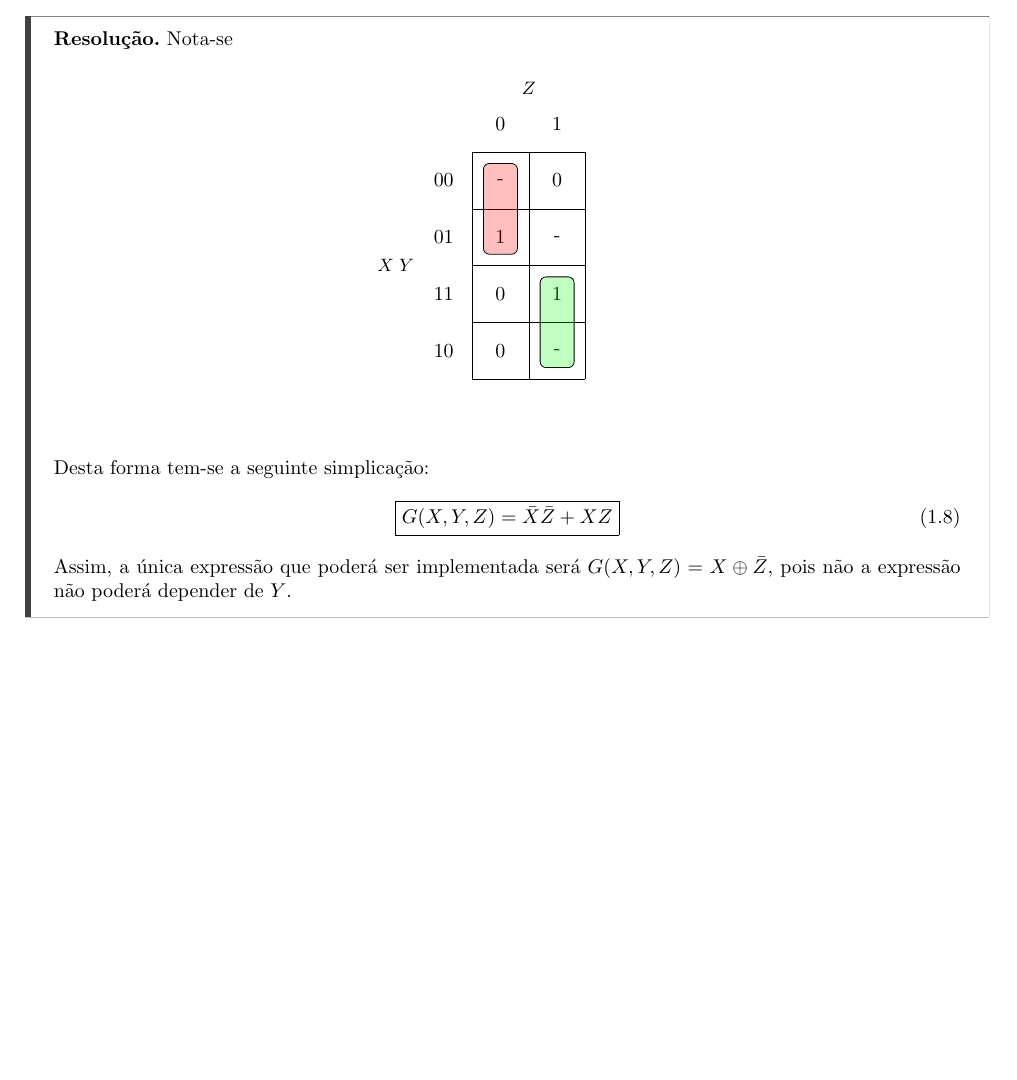
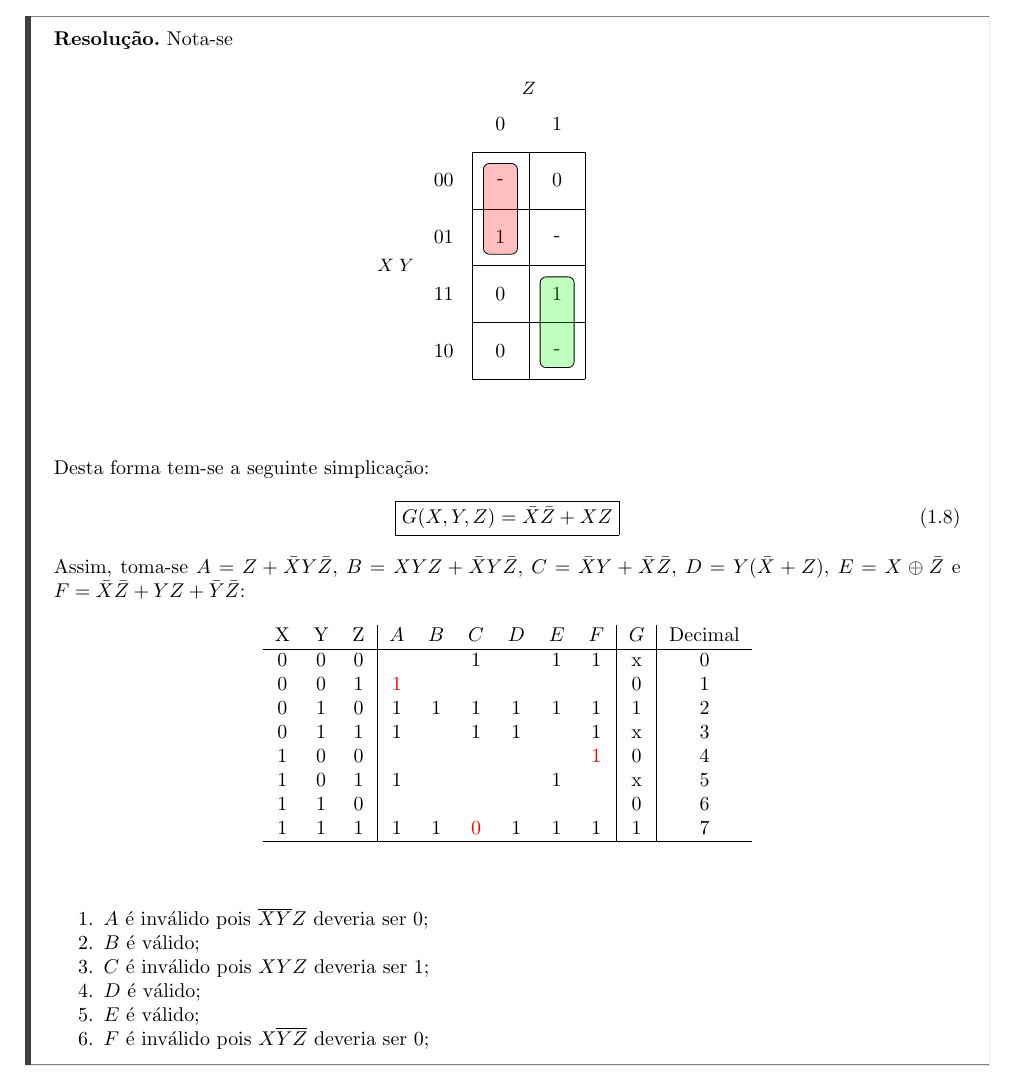
Before and after one commit to tr0fin0/classes_unicamp, a LaTeX document (es572/es572_ex04.tex): part of page 7 of 9, cut so that both start at the same text, the shorter picture padded with empty space. Compiled offline with pdfLaTeX.

Commit message:
:sparkles: add table

```diff
--- a/es572/es572_ex04.tex
+++ b/es572/es572_ex04.tex
@@ -354,7 +354,28 @@
                             G(X,Y,Z) = \bar{X}\bar{Z} + XZ
                         }
                     \end{equation}
-                Assim, a única expressão que poderá ser implementada será $G(X,Y,Z) = X \oplus \bar{Z}$, pois não a expressão não poderá depender de $Y$.
+                Assim, toma-se $A = Z + \bar{X}Y\bar{Z}$, $B = XYZ + \bar{X}Y\bar{Z}$, $C = \bar{X}Y + \bar{X}\bar{Z}$, $D = Y(\bar{X} + Z)$, $E = X\oplus \bar{Z}$ e $F = \bar{X}\bar{Z} + YZ + \bar{Y}\bar{Z}$:
+                \begin{table}[H]
+                    \centering\begin{tabular}{ccc|cccccc|c|c}
+                        X&Y&Z&$A$&$B$&$C$&$D$&$E$&$F$&$G$& Decimal\\\hline
+                        0&0&0&   &   & 1 &   & 1 & 1 & x & 0\\
+                        0&0&1& \textcolor{red}{1} &   &   &   &   &   & 0 & 1\\
+                        0&1&0& 1 & 1 & 1 & 1 & 1 & 1 & 1 & 2\\
+                        0&1&1& 1 &   & 1 & 1 &   & 1 & x & 3\\
+                        1&0&0&   &   &   &   &   & \textcolor{red}{1} & 0 & 4\\
+                        1&0&1& 1 &   &   &   & 1 &   & x & 5\\
+                        1&1&0&   &   &   &   &   &   & 0 & 6\\
+                        1&1&1& 1 & 1 & \textcolor{red}{0} & 1 & 1 & 1 & 1 & 7\\\hline
+                    \end{tabular}
+                \end{table}\noindent
+                \begin{enumerate}[noitemsep]
+                    \item $A$ é inválido pois $\overline{XY}Z$ deveria ser 0;
+                    \item $B$ é válido;
+                    \item $C$ é inválido pois $XYZ$ deveria ser 1;
+                    \item $D$ é válido;
+                    \item $E$ é válido;
+                    \item $F$ é inválido pois $X\overline{YZ}$ deveria ser 0;
+                \end{enumerate}
             \end{resolution}
 \newpage
 
```
